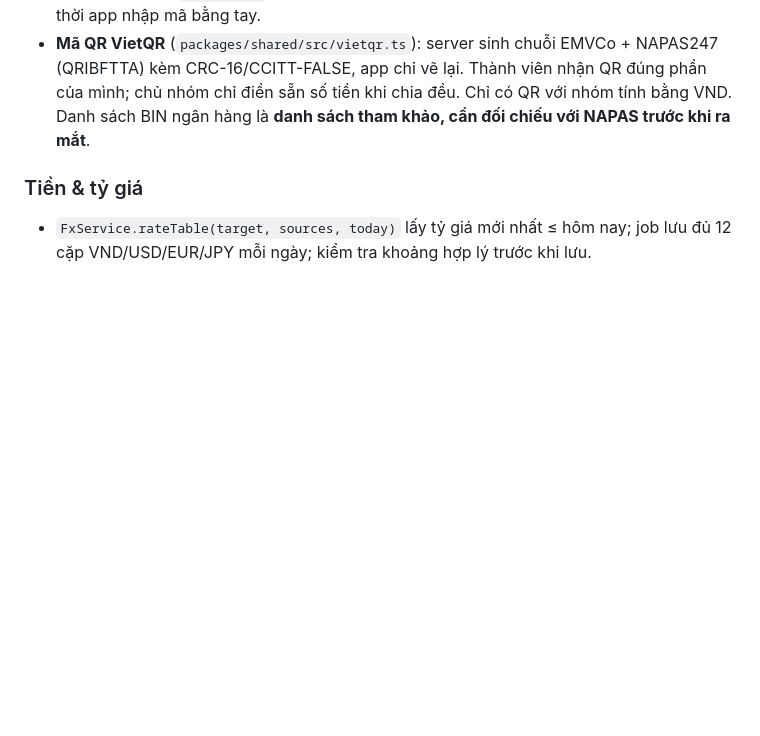
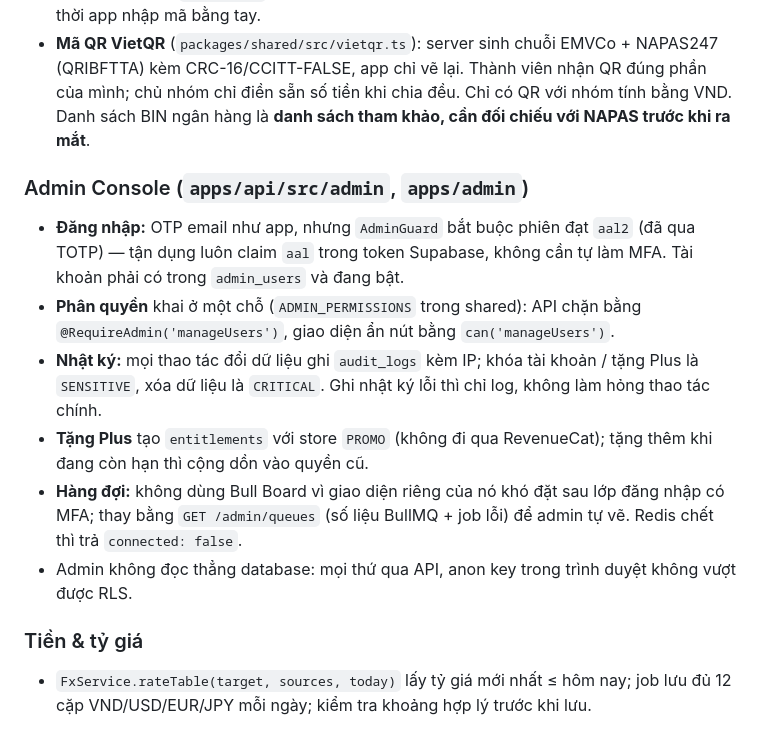
Before and after one commit to nvdekay/Subca, a Markdown page: docs/ARCHITECTURE.md, the part around the change. GitHub-like rendering; blank space fills up the shorter version.

```diff
--- a/docs/ARCHITECTURE.md
+++ b/docs/ARCHITECTURE.md
@@ -63,6 +63,14 @@ Mỗi 5 phút:
 - Link mời `subca.app/j/<mã>`: mã 8 ký tự không có 0/O, 1/I. Vào nhóm nhận **chỗ trống đầu tiên**; hết chỗ thì `GROUP_FULL`. **Chưa có Universal Links / App Links** (cần tên miền), tạm thời app nhập mã bằng tay.
 - **Mã QR VietQR** (`packages/shared/src/vietqr.ts`): server sinh chuỗi EMVCo + NAPAS247 (QRIBFTTA) kèm CRC-16/CCITT-FALSE, app chỉ vẽ lại. Thành viên nhận QR đúng phần của mình; chủ nhóm chỉ điền sẵn số tiền khi chia đều. Chỉ có QR với nhóm tính bằng VND. Danh sách BIN ngân hàng là **danh sách tham khảo, cần đối chiếu với NAPAS trước khi ra mắt**.
 
+### Admin Console (`apps/api/src/admin`, `apps/admin`)
+- **Đăng nhập:** OTP email như app, nhưng `AdminGuard` bắt buộc phiên đạt `aal2` (đã qua TOTP) — tận dụng luôn claim `aal` trong token Supabase, không cần tự làm MFA. Tài khoản phải có trong `admin_users` và đang bật.
+- **Phân quyền** khai ở một chỗ (`ADMIN_PERMISSIONS` trong shared): API chặn bằng `@RequireAdmin('manageUsers')`, giao diện ẩn nút bằng `can('manageUsers')`.
+- **Nhật ký:** mọi thao tác đổi dữ liệu ghi `audit_logs` kèm IP; khóa tài khoản / tặng Plus là `SENSITIVE`, xóa dữ liệu là `CRITICAL`. Ghi nhật ký lỗi thì chỉ log, không làm hỏng thao tác chính.
+- **Tặng Plus** tạo `entitlements` với store `PROMO` (không đi qua RevenueCat); tặng thêm khi đang còn hạn thì cộng dồn vào quyền cũ.
+- **Hàng đợi:** không dùng Bull Board vì giao diện riêng của nó khó đặt sau lớp đăng nhập có MFA; thay bằng `GET /admin/queues` (số liệu BullMQ + job lỗi) để admin tự vẽ. Redis chết thì trả `connected: false`.
+- Admin không đọc thẳng database: mọi thứ qua API, anon key trong trình duyệt không vượt được RLS.
+
 ### Tiền & tỷ giá
 - `FxService.rateTable(target, sources, today)` lấy tỷ giá mới nhất ≤ hôm nay; job lưu đủ 12 cặp VND/USD/EUR/JPY mỗi ngày; kiểm tra khoảng hợp lý trước khi lưu.
 
```
Also changed, not shown: docs/SUBCA-CHECKLIST.md (+14 -11 lines).
